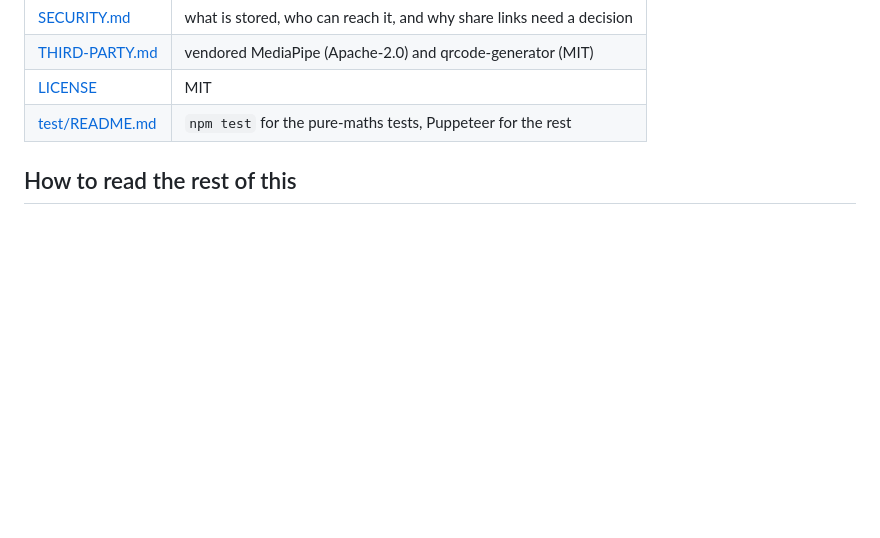
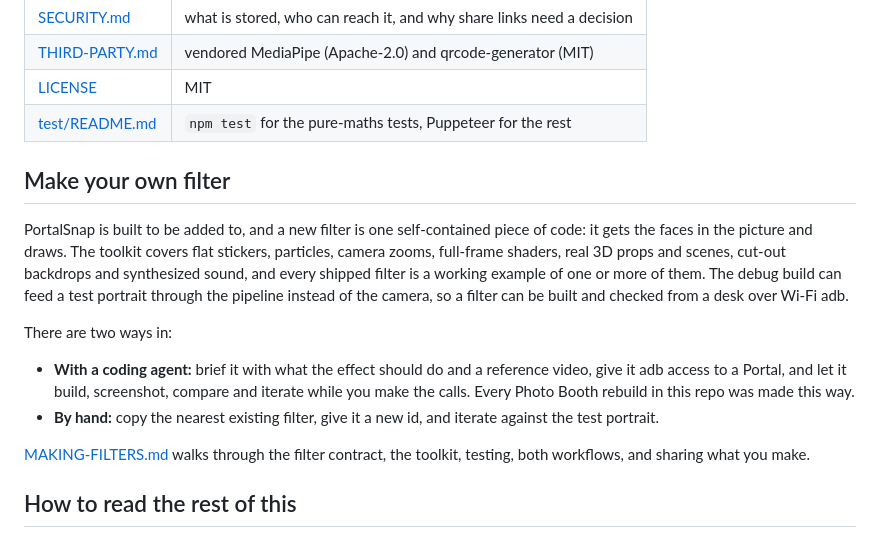
Before and after one commit to sgranman/portalsnap, a Markdown page: README.md, the part around the change. Rendered like a GitHub page; blank space fills up the shorter version.

```diff
--- a/README.md
+++ b/README.md
@@ -39,6 +39,26 @@ to the repo on purpose, so a discontinued device never depends on a CDN staying
 | [THIRD-PARTY.md](THIRD-PARTY.md) | vendored MediaPipe (Apache-2.0) and qrcode-generator (MIT) |
 | [LICENSE](LICENSE) | MIT |
 | [test/README.md](test/README.md) | `npm test` for the pure-maths tests, Puppeteer for the rest |
+
+## Make your own filter
+
+PortalSnap is built to be added to, and a new filter is one self-contained piece of code: it gets
+the faces in the picture and draws. The toolkit covers flat stickers, particles, camera zooms,
+full-frame shaders, real 3D props and scenes, cut-out backdrops and synthesized sound, and every
+shipped filter is a working example of one or more of them. The debug build can feed a test
+portrait through the pipeline instead of the camera, so a filter can be built and checked from a
+desk over Wi-Fi adb.
+
+There are two ways in:
+
+- **With a coding agent:** brief it with what the effect should do and a reference video, give it
+  adb access to a Portal, and let it build, screenshot, compare and iterate while you make the
+  calls. Every Photo Booth rebuild in this repo was made this way.
+- **By hand:** copy the nearest existing filter, give it a new id, and iterate against the test
+  portrait.
+
+[MAKING-FILTERS.md](MAKING-FILTERS.md) walks through the filter contract, the toolkit, testing,
+both workflows, and sharing what you make.
 
 ## How to read the rest of this
 
```
Also changed, not shown: MAKING-FILTERS.md (added, +295 -0 lines).
